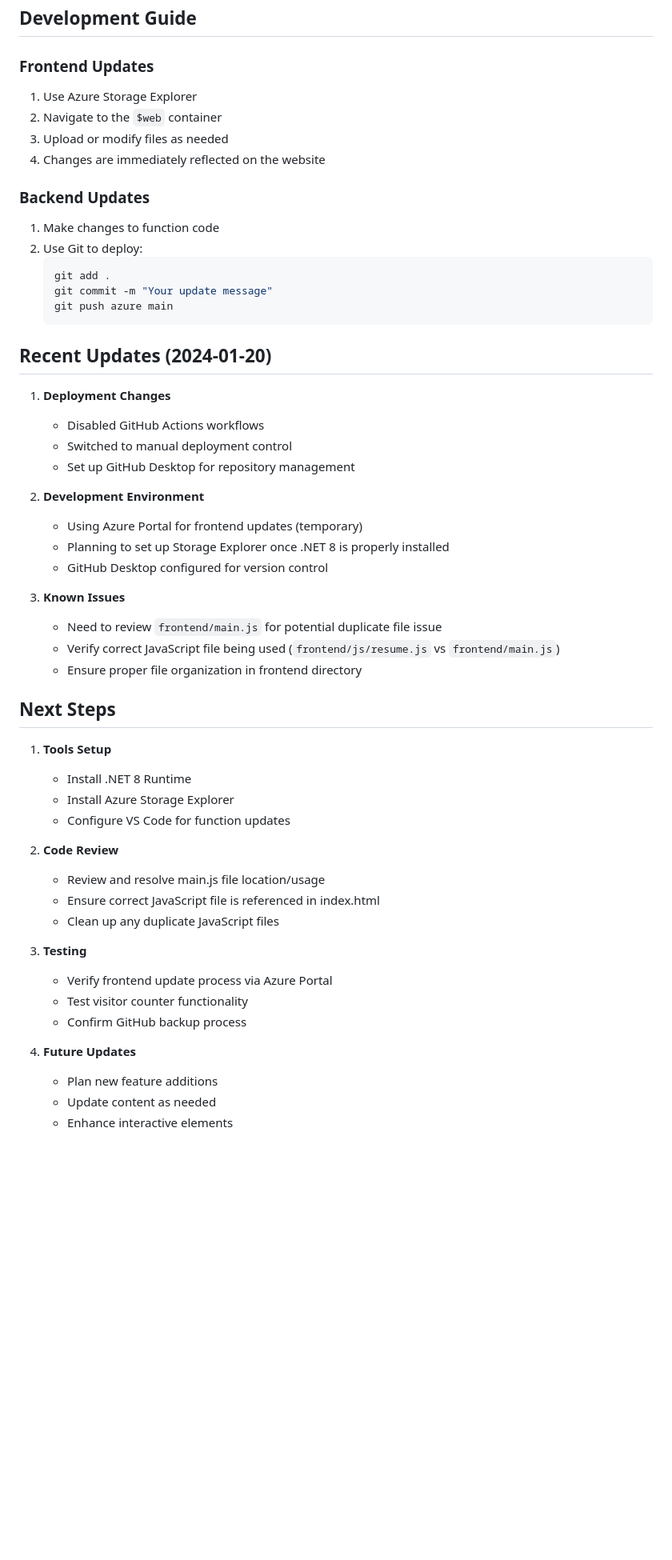
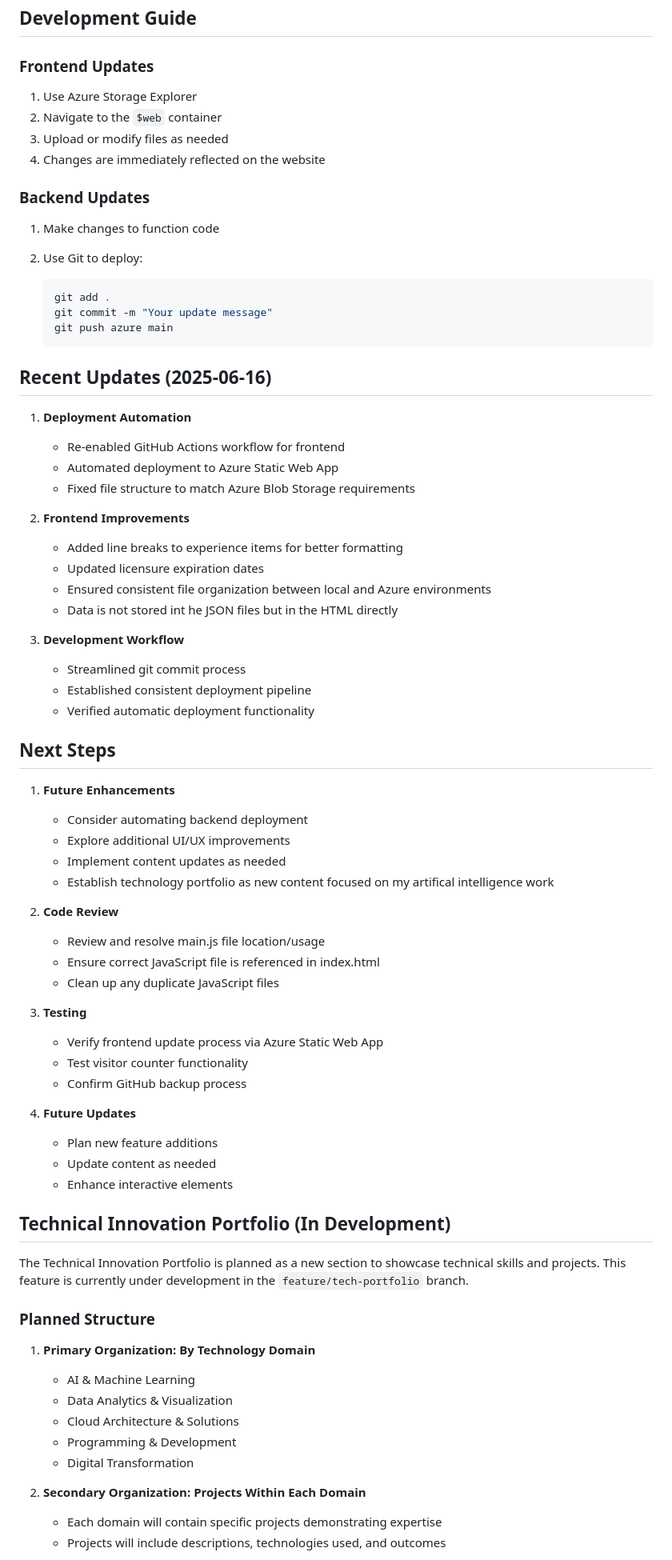
Before and after one commit to HacksterT/cloud-resume-azure, a Markdown page: README.md, the part around the change printed below. Shown: that part at 80% size. Rendered like a GitHub page; blank space fills up the shorter version.

Commit message:
Add Technical Innovation Portfolio plan and local development instructions to README

````diff
--- a/README.md
+++ b/README.md
@@ -62,41 +66,48 @@ Azure_Resume-new/
 ## Development Guide
 
 ### Frontend Updates
+
 1. Use Azure Storage Explorer
 2. Navigate to the `$web` container
 3. Upload or modify files as needed
 4. Changes are immediately reflected on the website
 
 ### Backend Updates
+
 1. Make changes to function code
 2. Use Git to deploy:
+
    ```bash
    git add .
    git commit -m "Your update message"
    git push azure main
    ```
 
-## Recent Updates (2024-01-20)
-1. **Deployment Changes**
-   - Disabled GitHub Actions workflows
-   - Switched to manual deployment control
-   - Set up GitHub Desktop for repository management
+## Recent Updates (2025-06-16)
 
-2. **Development Environment**
-   - Using Azure Portal for frontend updates (temporary)
-   - Planning to set up Storage Explorer once .NET 8 is properly installed
-   - GitHub Desktop configured for version control
+1. **Deployment Automation**
+   - Re-enabled GitHub Actions workflow for frontend
+   - Automated deployment to Azure Static Web App
+   - Fixed file structure to match Azure Blob Storage requirements
 
-3. **Known Issues**
-   - Need to review `frontend/main.js` for potential duplicate file issue
-   - Verify correct JavaScript file being used (`frontend/js/resume.js` vs `frontend/main.js`)
-   - Ensure proper file organization in frontend directory
+2. **Frontend Improvements**
+   - Added line breaks to experience items for better formatting
+   - Updated licensure expiration dates
+   - Ensured consistent file organization between local and Azure environments
+   - Data is not stored int he JSON files but in the HTML directly
+
+3. **Development Workflow**
+   - Streamlined git commit process
+   - Established consistent deployment pipeline
+   - Verified automatic deployment functionality
 
 ## Next Steps
-1. **Tools Setup**
-   - Install .NET 8 Runtime
-   - Install Azure Storage Explorer
-   - Configure VS Code for function updates
+
+1. **Future Enhancements**
+   - Consider automating backend deployment
+   - Explore additional UI/UX improvements
+   - Implement content updates as needed
+   - Establish technology portfolio as new content focused on my artifical intelligence work
 
 2. **Code Review**
    - Review and resolve main.js file location/usage
@@ -104,7 +115,7 @@ Azure_Resume-new/
    - Clean up any duplicate JavaScript files
 
 3. **Testing**
-   - Verify frontend update process via Azure Portal
+   - Verify frontend update process via Azure Static Web App
    - Test visitor counter functionality
    - Confirm GitHub backup process
 
@@ -113,3 +124,20 @@ Azure_Resume-new/
    - Update content as needed
    - Enhance interactive elements
 
+## Technical Innovation Portfolio (In Development)
+
+The Technical Innovation Portfolio is planned as a new section to showcase technical skills and projects. This feature is currently under development in the `feature/tech-portfolio` branch.
+
+### Planned Structure
+
+1. **Primary Organization: By Technology Domain**
+   - AI & Machine Learning
+   - Data Analytics & Visualization
+   - Cloud Architecture & Solutions
+   - Programming & Development
+   - Digital Transformation
+
+2. **Secondary Organization: Projects Within Each Domain**
+   - Each domain will contain specific projects demonstrating expertise
+   - Projects will include descriptions, technologies used, and outcomes
+
````
Also changed, not shown: other parts of README.md (+38 -5 lines).
